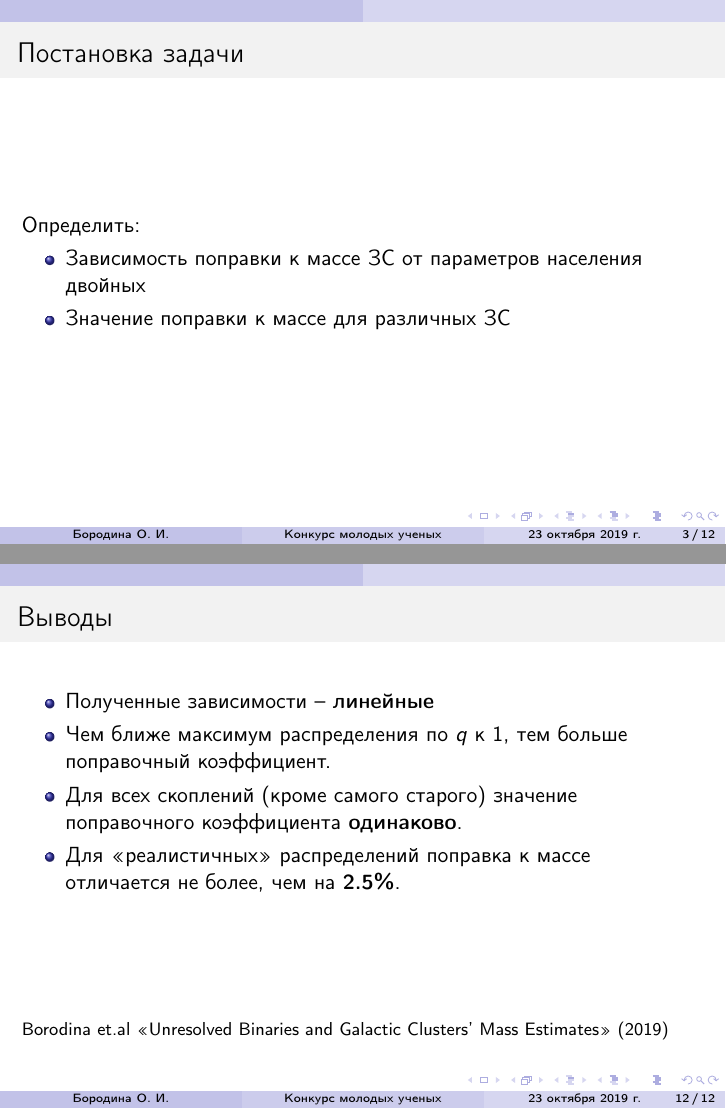
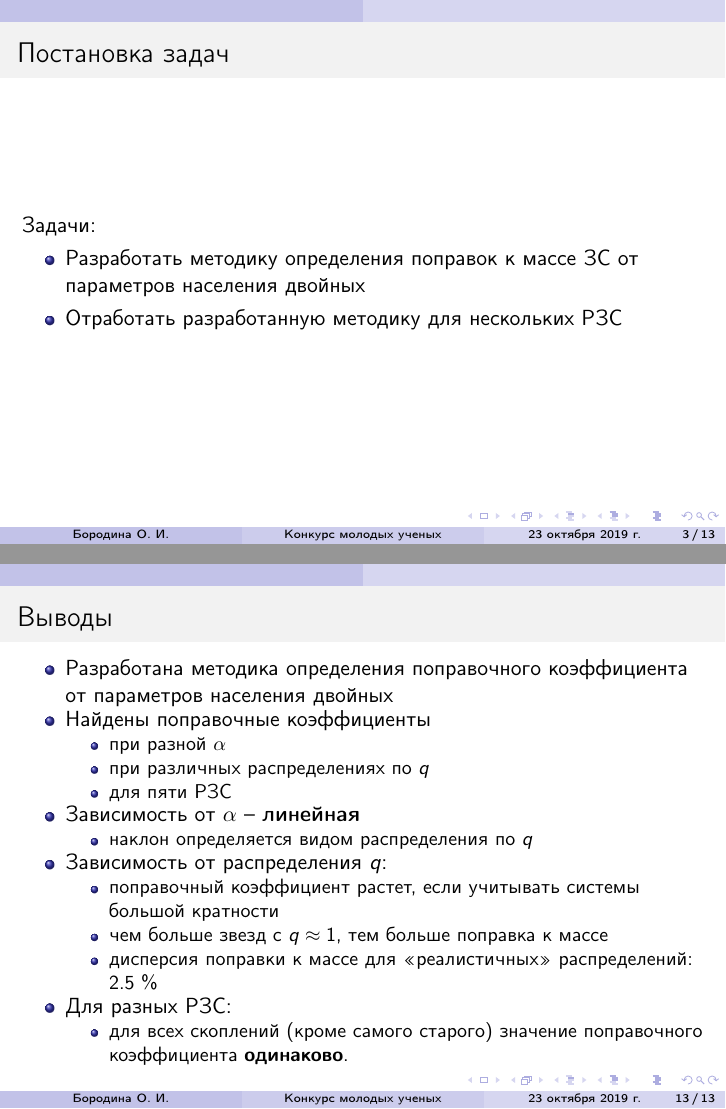
Before and after one commit to olgaborodina/INASAN_young_scientists_conference_2019, LaTeX slides (presentation/presentation.tex): pages 3 and 17 of 17 before the commit and pages 3 and 18 of 18 after it, joined at a grey line. Compiled offline with pdfLaTeX.

Commit message:
Change conclusion,aims and spread method

```diff
--- a/presentation/presentation.tex
+++ b/presentation/presentation.tex
@@ -54,12 +54,17 @@
 	\end{frame}
 
 	%% 3
-	\begin{frame}{Постановка задачи}
-		Определить:
+	\begin{frame}{Постановка задач}
+		Задачи:
 	    \begin{itemize}
-	  	\item Зависимость поправки к массе ЗС от параметров населения двойных
-	  	\item Значение поправки к массе для различных ЗС
+	  	\item Разработать методику определения поправок к массе ЗС от параметров населения двойных
+	  	\item Отработать разработанную методику для нескольких РЗС
 		\end{itemize}
+%		Определить:
+%	    \begin{itemize}
+%	  	\item Зависимость поправки к массе ЗС от параметров населения двойных
+%	  	\item Значение поправки к массе для различных ЗС
+%		\end{itemize}
 	\end{frame}
 
 	%% 4
@@ -224,21 +251,42 @@
 		\end{columns}
 	\end{frame}
 
-	%% 11
+	%% 12
 	\begin{frame}{Результаты}
 	\centering
 		\includegraphics[width=10cm]{images/alphas_flat}
 	\end{frame}
 
-	%% 12
+	%% 13
 	\begin{frame}{Выводы}
 		\begin{itemize}
-			\item Полученные зависимости -- {\bf линейные}
-			\item Чем ближе максимум распределения по $q$ к 1, тем больше поправочный коэффициент.
-			\item Для всех скоплений (кроме самого старого) значение поправочного коэффициента {\bf одинаково}.
-			\item Для <<реалистичных>> распределений поправка к массе\\ отличается не более, чем на {\bf 2.5\%}.
+			\item Разработана методика определения поправочного коэффициента от параметров населения двойных
+
+			\item Найдены поправочные коэффициенты
+			\begin{itemize}
+				\item при разной $\alpha$
+				\item при различных распределениях по $q$
+				\item для пяти РЗС
 			\end{itemize}
 
+			\item Зависимость от $\alpha$ --  {\bf линейная}
+			\begin{itemize}
+				\item наклон определяется видом распределения по $q$
+			\end{itemize}
+
+			\item Зависимость от распределения $q$:
+			\begin{itemize}
+				\item поправочный коэффициент растет, если учитывать системы большой кратности
+				\item чем больше звезд с $q \approx 1$, тем больше поправка к массе
+				\item дисперсия поправки к массе для <<реалистичных>> распределений: 2.5 \%
+			\end{itemize}
+
+			\item Для разных РЗС:
+			\begin{itemize}
+				\item для всех скоплений (кроме самого старого) значение поправочного коэффициента {\bf одинаково}.
+			\end{itemize}
+		\end{itemize}
+%
 	\vspace{2cm}
 
 	{\footnotesize Borodina et.al  <<Unresolved Binaries and Galactic Clusters’ Mass Estimates>> (2019)}
```
Also changed, not shown: presentation/presentation.tex (28 more changed lines). Lines whose indentation alone changed are shown as unchanged.
